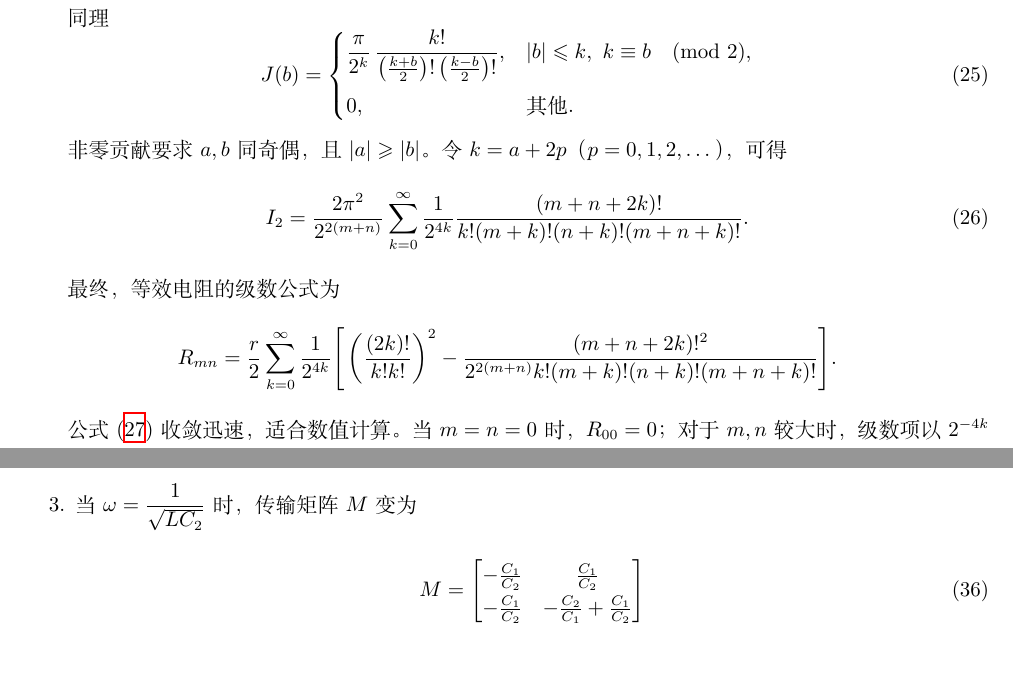
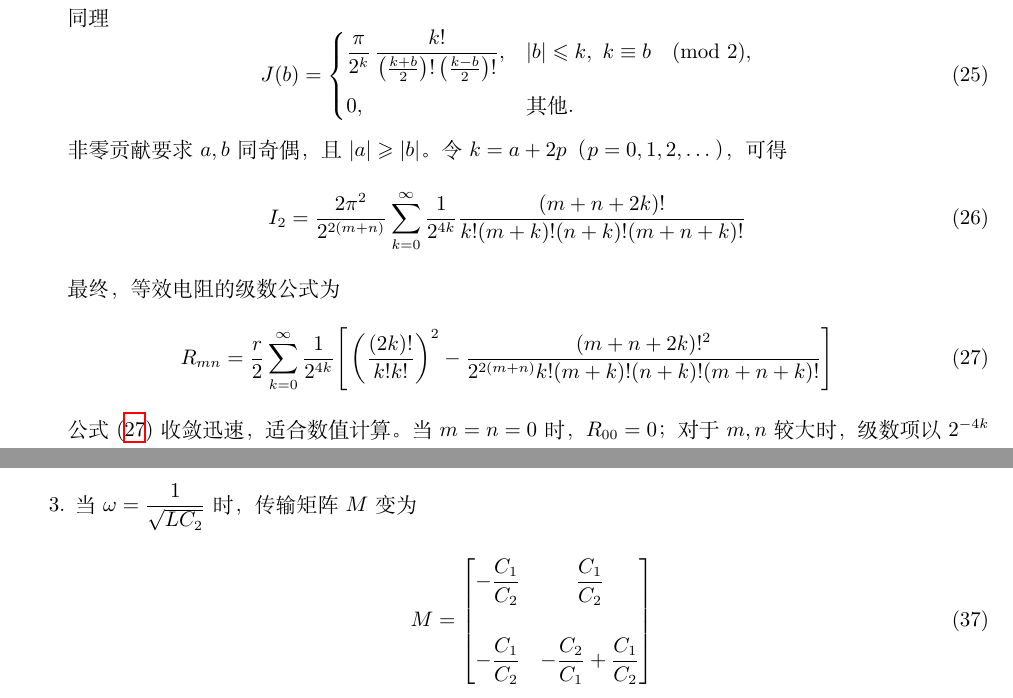
Before and after one commit to Xiaotao-Wang/electronic_paper, a LaTeX paper (final_total_report/total.tex): two parts of pages 4 and 6 of 16, joined at a grey line, cut so that both start at the same text, the shorter picture padded with empty space. Compiled offline with XeLaTeX.

Commit message:
修改了小typo

```diff
--- a/final_total_report/total.tex
+++ b/final_total_report/total.tex
@@ -270,16 +270,16 @@
 
 非零贡献要求$a,b$同奇偶，且$|a|\geqslant |b|$。令$k=a+2p$（$p=0,1,2,\dots$），
 可得
-\begin{align}
+\begin{equation}
   I_2=\frac{2\pi^2}{2^{2(m+n)}}\sum_{k=0}^{\infty}\frac{1}{2^{4k}}
-  \frac{(m+n+2k)!}{k!(m+k)!(n+k)!(m+n+k)!}.
-\end{align}
+  \frac{(m+n+2k)!}{k!(m+k)!(n+k)!(m+n+k)!}
+\end{equation}
 
 最终，等效电阻的级数公式为
 \begin{equation}
   R_{mn}=\frac{r}{2}\sum_{k=0}^{\infty}\frac{1}{2^{4k}}
-  \Bigg[\left(\frac{(2k)!}{k!k!}\right)^2\nonumber-\frac{(m+n+2k)!^2}
-  {2^{2(m+n)}k!(m+k)!(n+k)!(m+n+k)!}\Bigg].
+  \Bigg[\left(\frac{(2k)!}{k!k!}\right)^2-\frac{(m+n+2k)!^2}
+  {2^{2(m+n)}k!(m+k)!(n+k)!(m+n+k)!}\Bigg]
 \label{eq:R_series}
 \end{equation}
 
@@ -459,8 +460,8 @@
   \item 当$\omega=\dfrac{1}{\sqrt{LC_2}}$时，传输矩阵$M$变为
   \begin{equation}
     M=\begin{bmatrix}
-    -\frac{C_1}{C_2} & \frac{C_1}{C_2}\\
-    -\frac{C_1}{C_2} & -\frac{C_2}{C_1}+\frac{C_1}{C_2}
+    -\dfrac{C_1}{C_2} & \dfrac{C_1}{C_2}\\ \\
+    -\dfrac{C_1}{C_2} & -\dfrac{C_2}{C_1}+\dfrac{C_1}{C_2}
   \end{bmatrix}
   \end{equation}
 \end{enumerate}
```
Also changed, not shown: final_total_report/total.pdf (added), final_total_report/total.tex (1 more changed lines).
